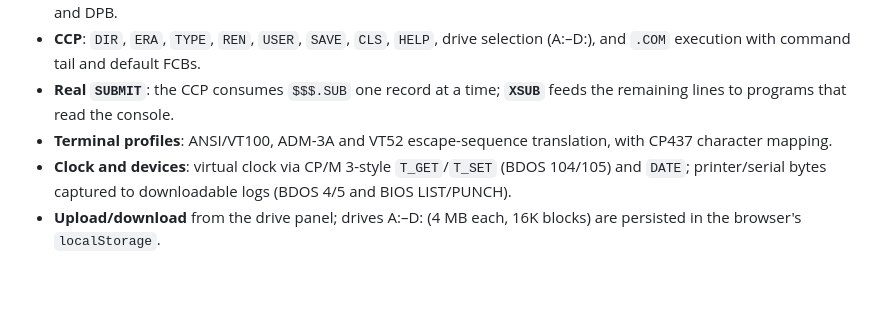
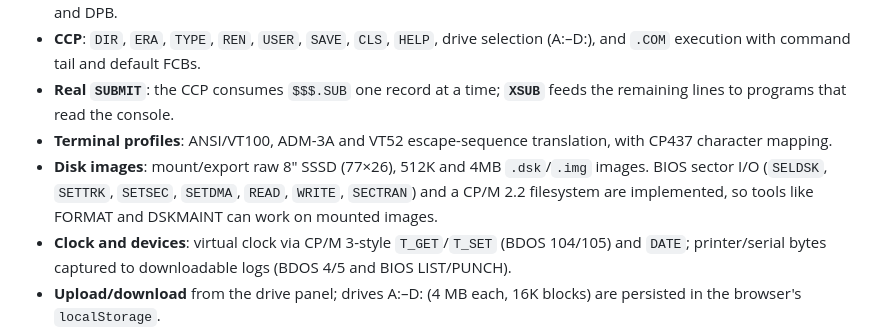
Before and after one commit to eduardostern/A-Prompt, a Markdown page: README.md, the part around one of its changes. GitHub-like rendering; blank space fills up the shorter version.

```diff
--- a/README.md
+++ b/README.md
@@ -43,6 +43,10 @@ There is no backend and no WebAssembly: `dist/` is a plain static site.
   **`XSUB`** feeds the remaining lines to programs that read the console.
 - **Terminal profiles**: ANSI/VT100, ADM-3A and VT52 escape-sequence
   translation, with CP437 character mapping.
+- **Disk images**: mount/export raw 8" SSSD (77×26), 512K and 4MB
+  `.dsk`/`.img` images. BIOS sector I/O (`SELDSK`, `SETTRK`, `SETSEC`,
+  `SETDMA`, `READ`, `WRITE`, `SECTRAN`) and a CP/M 2.2 filesystem are
+  implemented, so tools like FORMAT and DSKMAINT can work on mounted images.
 - **Clock and devices**: virtual clock via CP/M 3-style `T_GET`/`T_SET`
   (BDOS 104/105) and `DATE`; printer/serial bytes captured to downloadable
   logs (BDOS 4/5 and BIOS LIST/PUNCH).
```
Also changed, not shown: other parts of README.md (+14 -2 lines), docs/screenshot.png, 9 other files.
